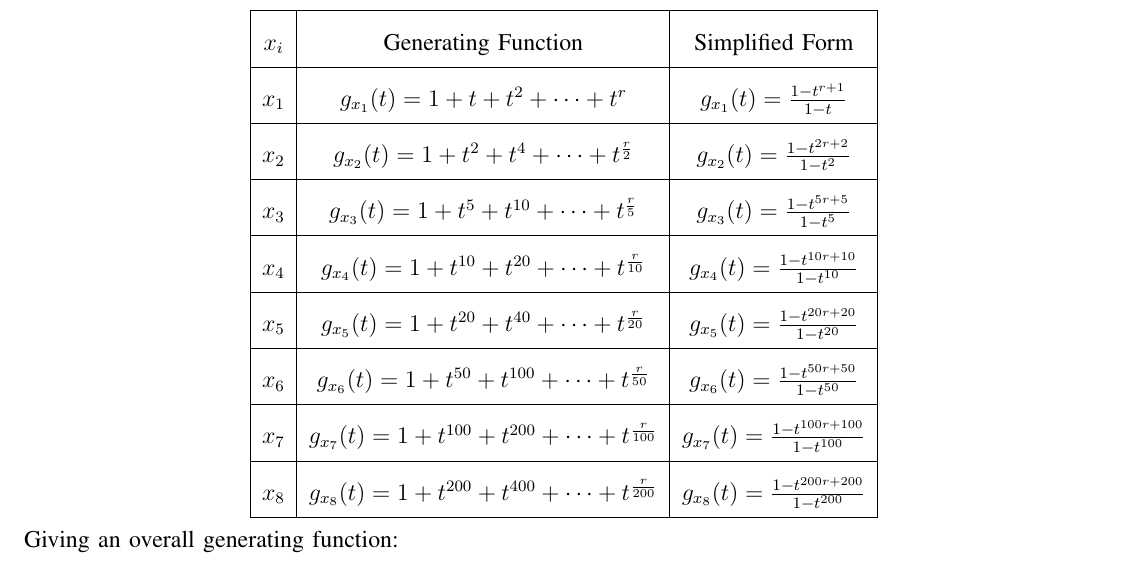
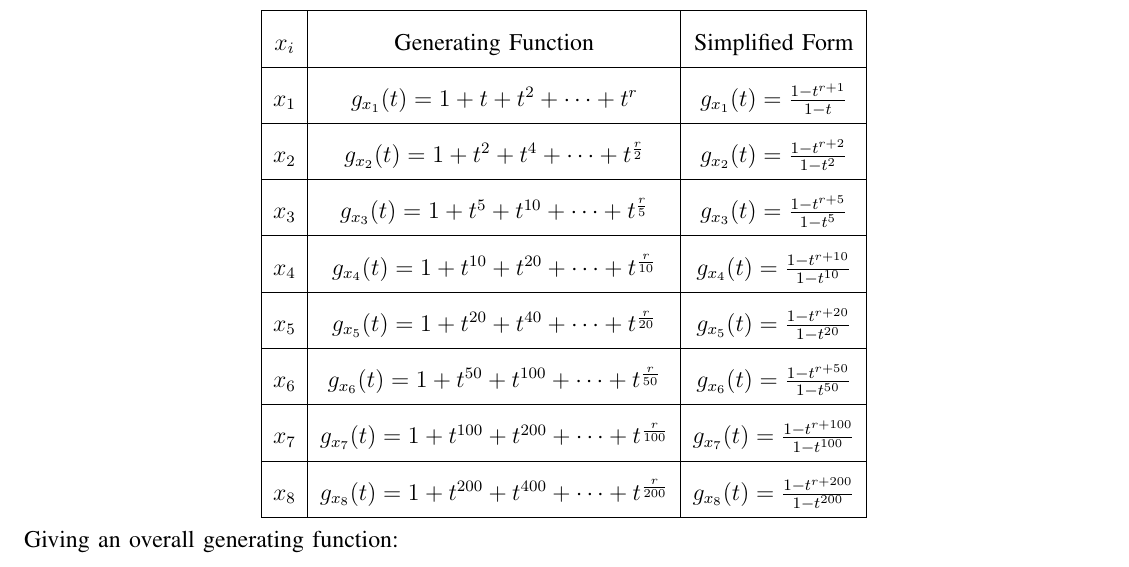
Before and after one commit to nathanmarianovsky/Project-Euler-Problems, a LaTeX paper (problem_031/problem_031.tex): part of the page, cut so that both start at the same text. Compiled offline with pdfLaTeX.

Commit message:
Problem 31
Small fixes

```diff
--- a/problem_031/problem_031.tex
+++ b/problem_031/problem_031.tex
@@ -52,20 +52,20 @@ In this problem specifically we want $r=200$, but the calculations can be genera
 \hline
 $x_i$ & Generating Function & Simplified Form \\ \hline
 $x_1$ & $g_{x_1}(t) = 1 + t + t^2 + \dots + t^r$ & $g_{x_1}(t) = \frac{1 - t^{r+1}}{1-t}$ \\ \hline
-$x_2$ & $g_{x_2}(t) = 1 + t^2 + t^4 + \dots + t^\frac{r}{2}$ & $g_{x_2}(t) = \frac{1 - t^{2r+2}}{1-t^2}$ \\ \hline
-$x_3$ & $g_{x_3}(t) = 1 + t^5 + t^{10} + \dots + t^\frac{r}{5}$ & $g_{x_3}(t) = \frac{1 - t^{5r+5}}{1-t^5}$ \\ \hline
-$x_4$ & $g_{x_4}(t) = 1 + t^{10} + t^{20} + \dots + t^\frac{r}{10}$ & $g_{x_4}(t) = \frac{1 - t^{10r+10}}{1-t^{10}}$ \\ \hline
-$x_5$ & $g_{x_5}(t) = 1 + t^{20} + t^{40} + \dots + t^\frac{r}{20}$ & $g_{x_5}(t) = \frac{1 - t^{20r+20}}{1-t^{20}}$ \\ \hline
-$x_6$ & $g_{x_6}(t) = 1 + t^{50} + t^{100} + \dots + t^\frac{r}{50}$ & $g_{x_6}(t) = \frac{1 - t^{50r+50}}{1-t^{50}}$ \\ \hline
-$x_7$ & $g_{x_7}(t) = 1 + t^{100} + t^{200} + \dots + t^\frac{r}{100}$ & $g_{x_7}(t) = \frac{1 - t^{100r+100}}{1-t^{100}}$ \\ \hline
-$x_8$ & $g_{x_8}(t) = 1 + t^{200} + t^{400} + \dots + t^\frac{r}{200}$ & $g_{x_8}(t) = \frac{1 - t^{200r+200}}{1-t^{200}}$ \\ \hline
+$x_2$ & $g_{x_2}(t) = 1 + t^2 + t^4 + \dots + t^\frac{r}{2}$ & $g_{x_2}(t) = \frac{1 - t^{r+2}}{1-t^2}$ \\ \hline
+$x_3$ & $g_{x_3}(t) = 1 + t^5 + t^{10} + \dots + t^\frac{r}{5}$ & $g_{x_3}(t) = \frac{1 - t^{r+5}}{1-t^5}$ \\ \hline
+$x_4$ & $g_{x_4}(t) = 1 + t^{10} + t^{20} + \dots + t^\frac{r}{10}$ & $g_{x_4}(t) = \frac{1 - t^{r+10}}{1-t^{10}}$ \\ \hline
+$x_5$ & $g_{x_5}(t) = 1 + t^{20} + t^{40} + \dots + t^\frac{r}{20}$ & $g_{x_5}(t) = \frac{1 - t^{r+20}}{1-t^{20}}$ \\ \hline
+$x_6$ & $g_{x_6}(t) = 1 + t^{50} + t^{100} + \dots + t^\frac{r}{50}$ & $g_{x_6}(t) = \frac{1 - t^{r+50}}{1-t^{50}}$ \\ \hline
+$x_7$ & $g_{x_7}(t) = 1 + t^{100} + t^{200} + \dots + t^\frac{r}{100}$ & $g_{x_7}(t) = \frac{1 - t^{r+100}}{1-t^{100}}$ \\ \hline
+$x_8$ & $g_{x_8}(t) = 1 + t^{200} + t^{400} + \dots + t^\frac{r}{200}$ & $g_{x_8}(t) = \frac{1 - t^{r+200}}{1-t^{200}}$ \\ \hline
 \end{tabular}
 \end{center}
 Giving an overall generating function:
 \begin{equation*}
 \begin{split}
 g(t) &= g_{x_1}(t)g_{x_2}(t)\dots g_{x_8}(t) \\
-&= \frac{(1-t^{r+1})(1-t^{2r+2})(1-t^{5r+5})(1-t^{10r+10})(1-t^{20r+20})(1-t^{50r+50})(1-t^{100r+100})(1-t^{200r+200})}{(1-t)(1-t^2)(1-t^5)(1-t^{10})(1-t^{20})(1-t^{50})(1-t^{100})(1-t^{200})}
+&= \frac{(1-t^{r+1})(1-t^{r+2})(1-t^{r+5})(1-t^{r+10})(1-t^{r+20})(1-t^{r+50})(1-t^{r+100})(1-t^{r+200})}{(1-t)(1-t^2)(1-t^5)(1-t^{10})(1-t^{20})(1-t^{50})(1-t^{100})(1-t^{200})}
 \end{split}
 \end{equation*}
 The solution to the problem now corresponds to finding the coefficient of $t^r$ in the power series expansion of the above generating function. For this problem specifically we want the coefficient of $t^{200}$ which happens to be 73,682 when calculated using Mathematica and can actually be found faster by replacing the numerator with just 1 since the lowest degree of $t$ after 0 is going to be exactly 201 making it all extra junk.
```
Also changed, not shown: problem_031/problem_031.pdf, 1 other file.
